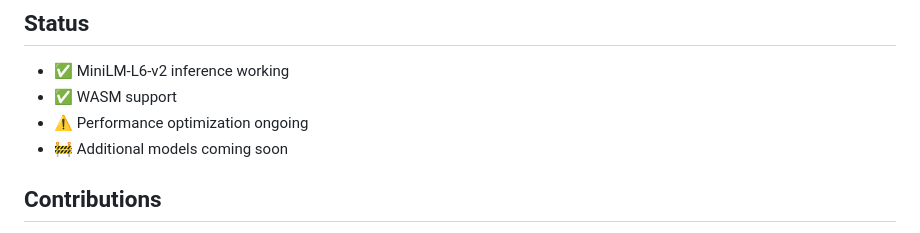
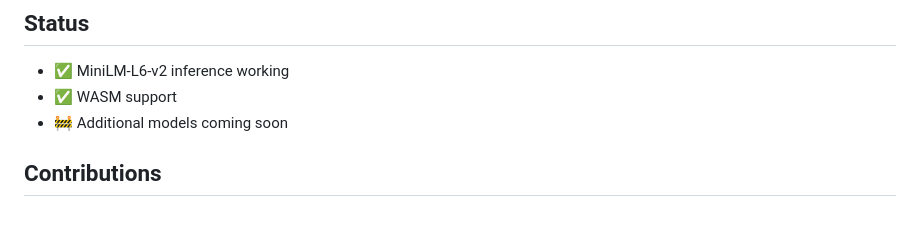
Before and after one commit to olafurjohannsson/edgebert, a Markdown page: README.md, the part around the change. Rendered like a GitHub page.

```diff
--- a/README.md
+++ b/README.md
@@ -14,7 +14,6 @@ EdgeBERT is a lightweight Rust implementation of BERT inference focused on nativ
 ## Status
 - ✅ MiniLM-L6-v2 inference working
 - ✅ WASM support
-- ⚠️ Performance optimization ongoing
 - 🚧 Additional models coming soon
 
 ## Contributions
```
